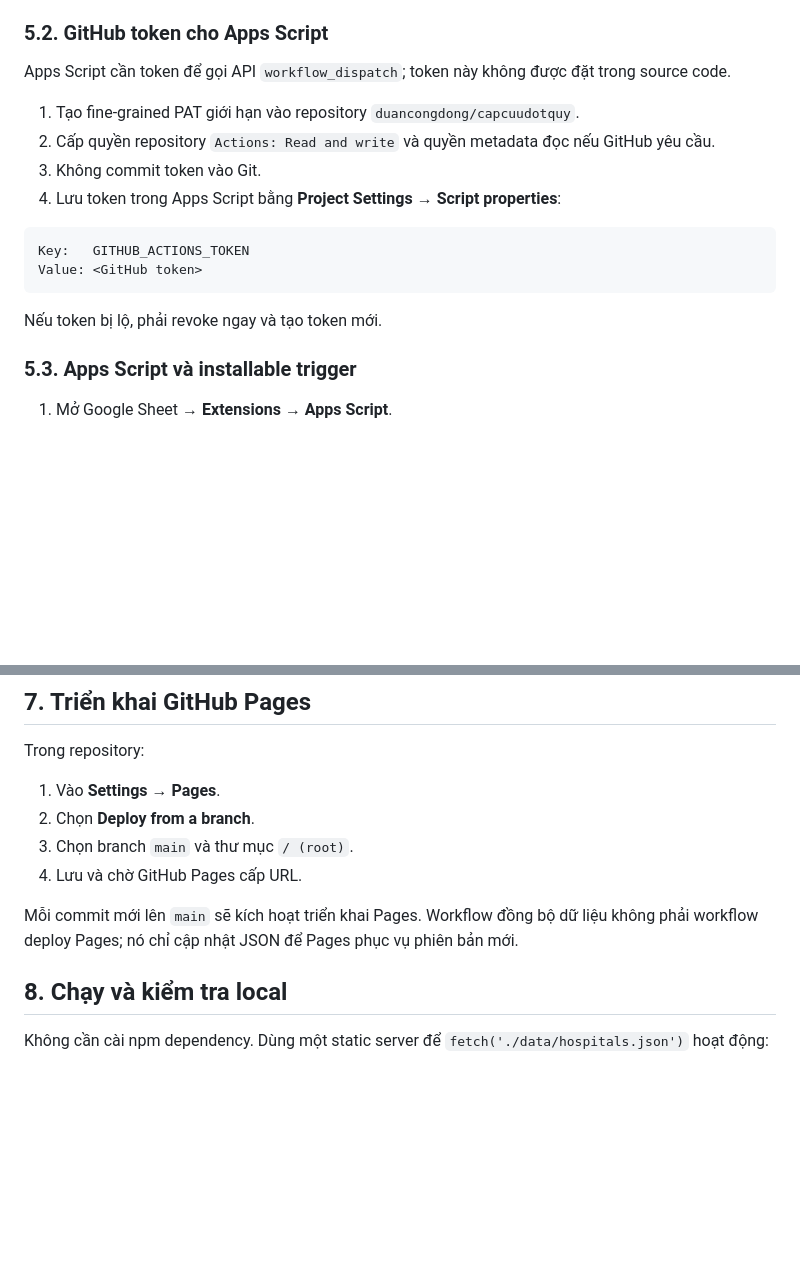
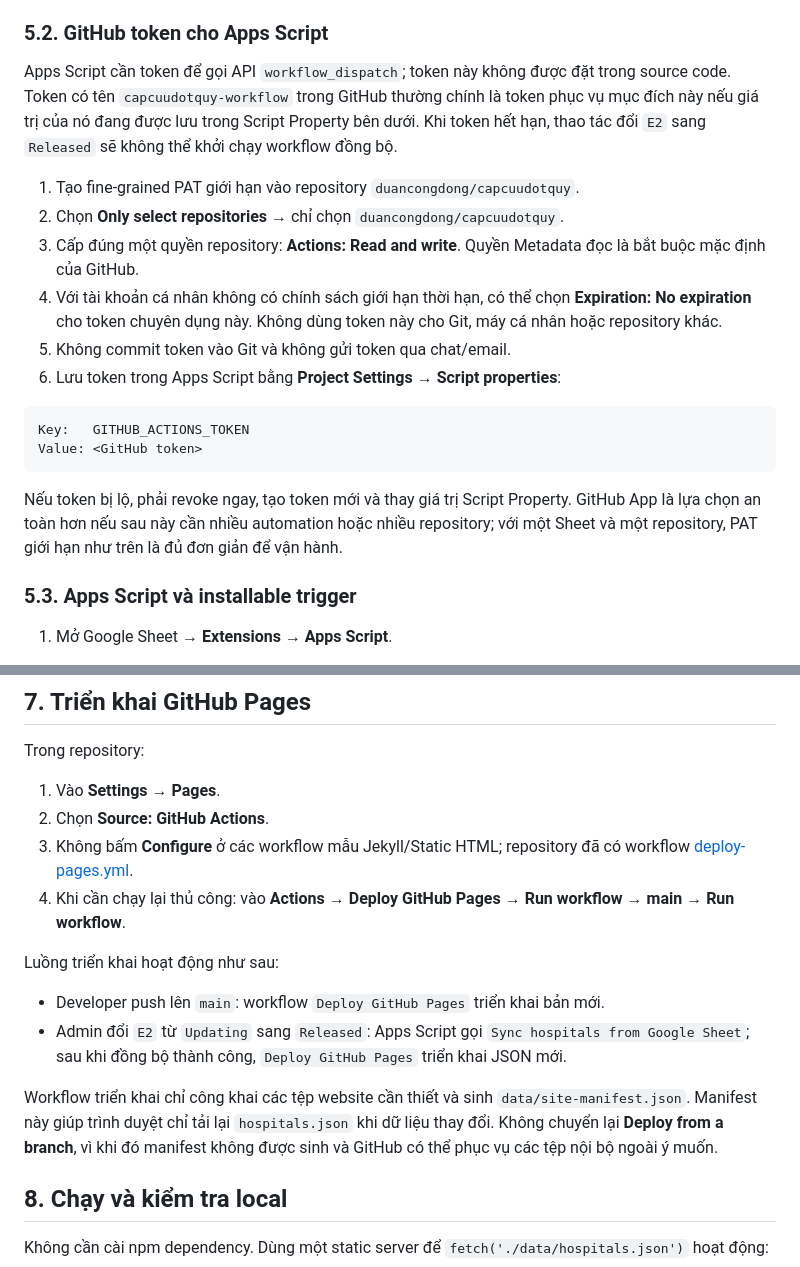
Before and after one commit to duancongdong/capcuudotquy, a Markdown page: README.md, 2 parts joined by grey strips. GitHub-like rendering; blank space fills up the shorter version.

Commit message:
Cap nhat huong dan su dung README

````diff
--- a/README.md
+++ b/README.md
@@ -202,19 +206,21 @@ Quyền này cho phép `GITHUB_TOKEN` commit `data/hospitals.json`. Nó không t
 
 ### 5.2. GitHub token cho Apps Script
 
-Apps Script cần token để gọi API `workflow_dispatch`; token này không được đặt trong source code.
+Apps Script cần token để gọi API `workflow_dispatch`; token này không được đặt trong source code. Token có tên `capcuudotquy-workflow` trong GitHub thường chính là token phục vụ mục đích này nếu giá trị của nó đang được lưu trong Script Property bên dưới. Khi token hết hạn, thao tác đổi `E2` sang `Released` sẽ không thể khởi chạy workflow đồng bộ.
 
 1. Tạo fine-grained PAT giới hạn vào repository `duancongdong/capcuudotquy`.
-2. Cấp quyền repository `Actions: Read and write` và quyền metadata đọc nếu GitHub yêu cầu.
-3. Không commit token vào Git.
-4. Lưu token trong Apps Script bằng **Project Settings → Script properties**:
+2. Chọn **Only select repositories** → chỉ chọn `duancongdong/capcuudotquy`.
+3. Cấp đúng một quyền repository: **Actions: Read and write**. Quyền Metadata đọc là bắt buộc mặc định của GitHub.
+4. Với tài khoản cá nhân không có chính sách giới hạn thời hạn, có thể chọn **Expiration: No expiration** cho token chuyên dụng này. Không dùng token này cho Git, máy cá nhân hoặc repository khác.
+5. Không commit token vào Git và không gửi token qua chat/email.
+6. Lưu token trong Apps Script bằng **Project Settings → Script properties**:
 
 ```text
 Key:   GITHUB_ACTIONS_TOKEN
 Value: <GitHub token>
 ```
 
-Nếu token bị lộ, phải revoke ngay và tạo token mới.
+Nếu token bị lộ, phải revoke ngay, tạo token mới và thay giá trị Script Property. GitHub App là lựa chọn an toàn hơn nếu sau này cần nhiều automation hoặc nhiều repository; với một Sheet và một repository, PAT giới hạn như trên là đủ đơn giản để vận hành.
 
 ### 5.3. Apps Script và installable trigger
 
@@ -273,11 +279,16 @@ Nếu repository là tài khoản cá nhân, bypass list của branch protection
 Trong repository:
 
 1. Vào **Settings → Pages**.
-2. Chọn **Deploy from a branch**.
-3. Chọn branch `main` và thư mục `/ (root)`.
-4. Lưu và chờ GitHub Pages cấp URL.
+2. Chọn **Source: GitHub Actions**.
+3. Không bấm **Configure** ở các workflow mẫu Jekyll/Static HTML; repository đã có workflow [deploy-pages.yml](.github/workflows/deploy-pages.yml).
+4. Khi cần chạy lại thủ công: vào **Actions → Deploy GitHub Pages → Run workflow → main → Run workflow**.
 
-Mỗi commit mới lên `main` sẽ kích hoạt triển khai Pages. Workflow đồng bộ dữ liệu không phải workflow deploy Pages; nó chỉ cập nhật JSON để Pages phục vụ phiên bản mới.
+Luồng triển khai hoạt động như sau:
+
+- Developer push lên `main`: workflow `Deploy GitHub Pages` triển khai bản mới.
+- Admin đổi `E2` từ `Updating` sang `Released`: Apps Script gọi `Sync hospitals from Google Sheet`; sau khi đồng bộ thành công, `Deploy GitHub Pages` triển khai JSON mới.
+
+Workflow triển khai chỉ công khai các tệp website cần thiết và sinh `data/site-manifest.json`. Manifest này giúp trình duyệt chỉ tải lại `hospitals.json` khi dữ liệu thay đổi. Không chuyển lại **Deploy from a branch**, vì khi đó manifest không được sinh và GitHub có thể phục vụ các tệp nội bộ ngoài ý muốn.
 
 ## 8. Chạy và kiểm tra local
 
````
Also changed, not shown: other parts of README.md (+6 -2 lines).
